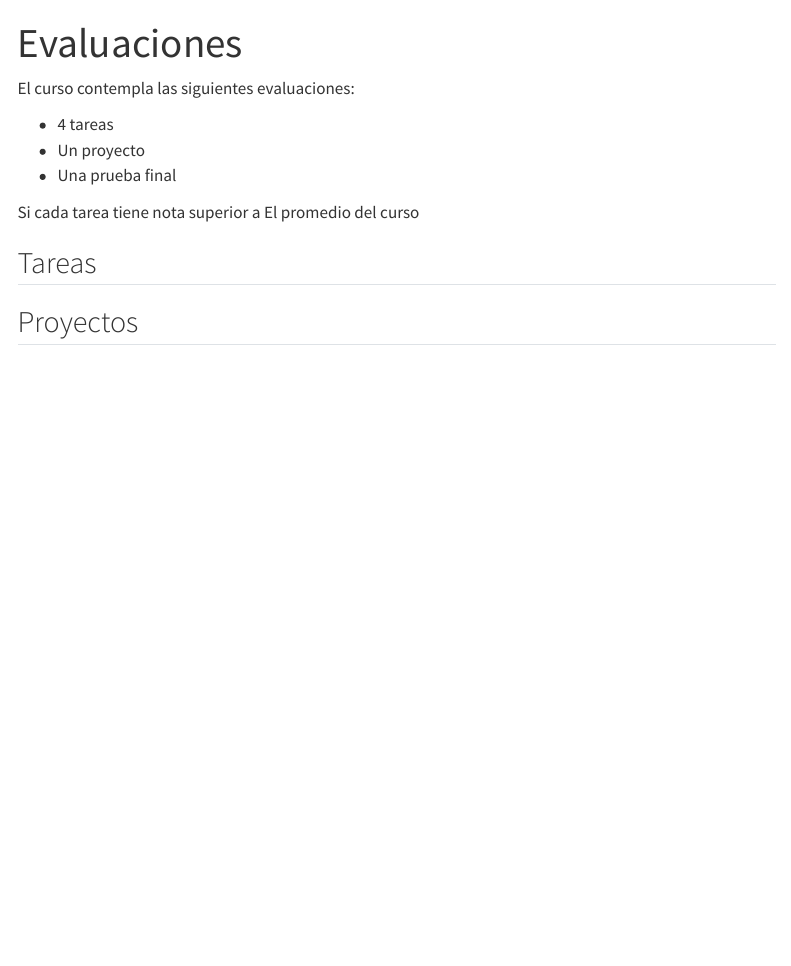
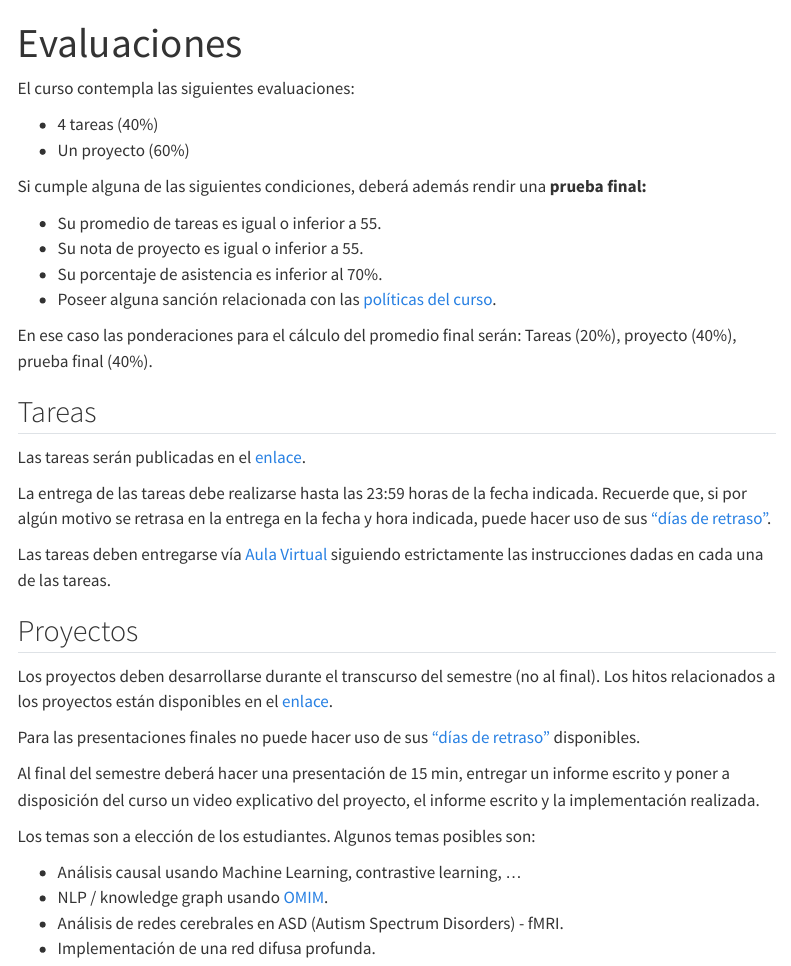
Before and after one commit to inf395/inf395.github.io, a Quarto document (course-evaluations.qmd): the page in a window 1100 px wide, from its top. Rendered offline with R 4.5, knitr and Pandoc in place of Quarto, with nearby package versions; menus at the side of the page are left out.

Commit message:
update docs

```diff
--- a/course-evaluations.qmd
+++ b/course-evaluations.qmd
@@ -4,13 +4,37 @@ title: "Evaluaciones"
 
 El curso contempla las siguientes evaluaciones:
 
--   4 tareas
--   Un proyecto
--   Una prueba final
+-   4 tareas (40%)
+-   Un proyecto (60%)
 
-Si cada tarea tiene nota superior a
-El promedio del curso
+[Si cumple alguna de las siguientes condiciones, deberá además rendir una <strong>prueba final:</strong>]{.my-red}
+
+- Su promedio de tareas es igual o inferior a 55.
+- Su nota de proyecto es igual o inferior a 55.
+- Su porcentaje de asistencia es inferior al 70%.
+- Poseer alguna sanción relacionada con las [políticas del curso](course-syllabus.html).
+
+En ese caso las ponderaciones para el cálculo del promedio final serán: Tareas (20%), proyecto (40%), prueba final (40%).
 
 ## Tareas
 
+Las tareas serán publicadas en el [enlace](index.html).
+
+La entrega de las tareas debe realizarse hasta las 23:59 horas de la fecha indicada. Recuerde que, si por algún motivo se retrasa en la entrega en la fecha y hora indicada, puede hacer uso de sus ["días de retraso"](course-syllabus.html#entregas-tardias).
+
+Las tareas deben entregarse vía [Aula Virtual](https://aula.usm.cl/) siguiendo estrictamente las instrucciones dadas en cada una de las tareas.
+
 ## Proyectos
+
+Los proyectos deben desarrollarse durante el transcurso del semestre (no al final). Los hitos relacionados a los proyectos están disponibles en el [enlace](index.html).
+
+Para las presentaciones finales no puede hacer uso de sus ["días de retraso"](course-syllabus.html) disponibles.
+
+Al final del semestre deberá hacer una presentación de 15 min, entregar un informe escrito y poner a disposición del curso un video explicativo del proyecto, el informe escrito y la implementación realizada.
+
+Los temas son a elección de los estudiantes. Algunos temas posibles son:
+
+- Análisis causal usando Machine Learning, contrastive learning, ...
+- NLP / knowledge graph usando [OMIM](https://www.omim.org/).
+- Análisis de redes cerebrales en ASD (Autism Spectrum Disorders) - fMRI.
+- Implementación de una red difusa profunda.
```
Also changed, not shown: course-links.qmd (+1 -1 lines), course-syllabus.qmd (+11 -12 lines), docs/search.json, 5 other files.
